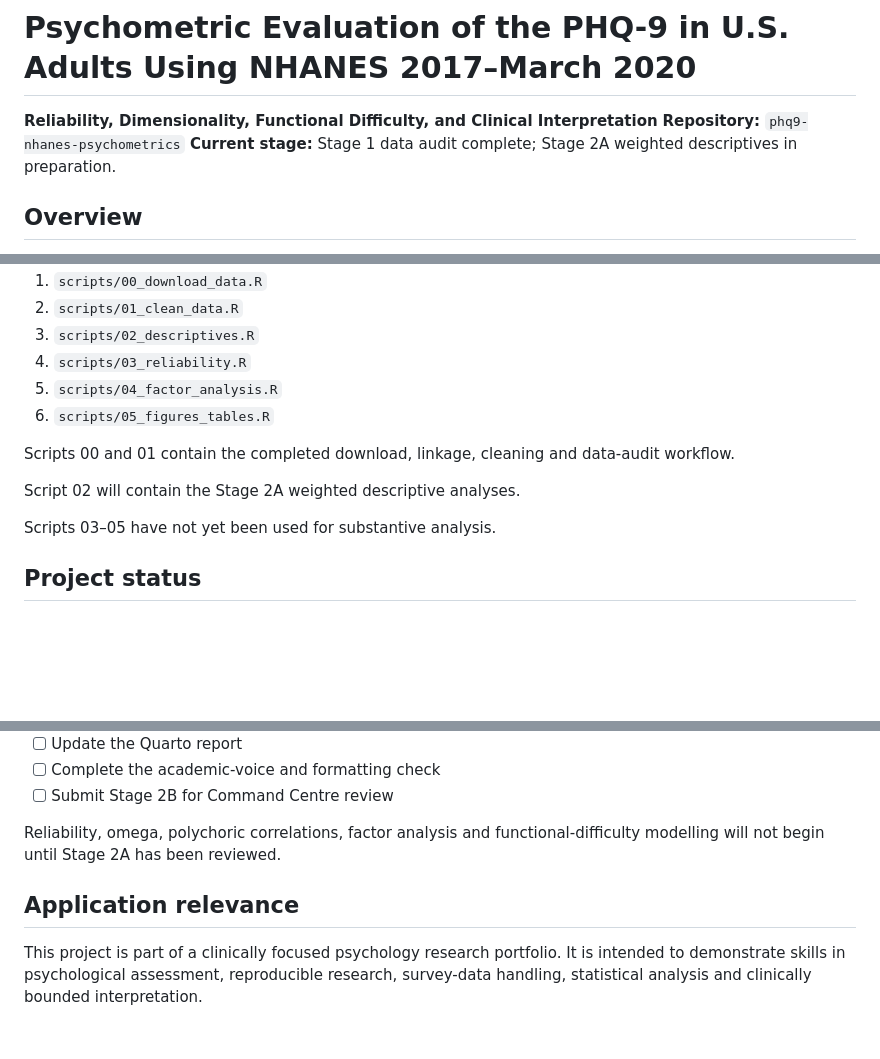
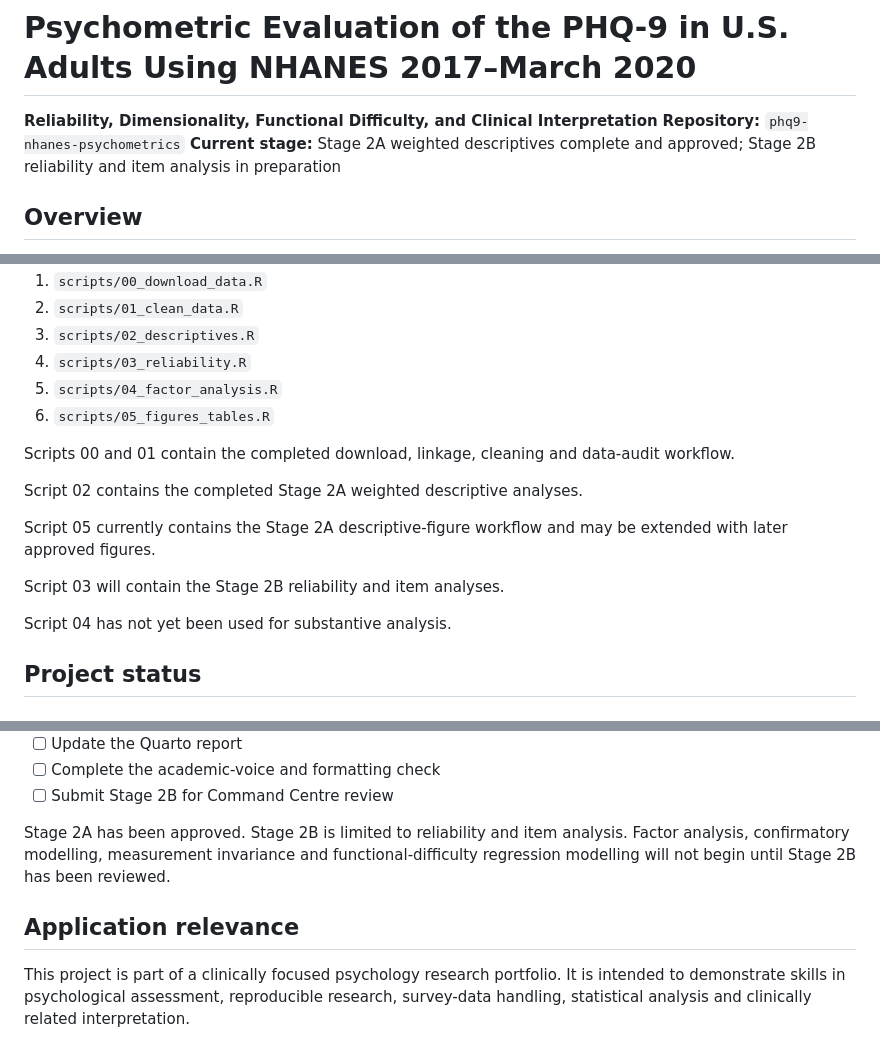
Before and after one commit to shane-hodson/phq9-psychometric-analysis, a Markdown page: README.md, 3 parts joined by grey strips. Rendered like a GitHub page; blank space fills up the shorter version.

Commit message:
Synchronise documentation after Stage 2A approval

```diff
--- a/README.md
+++ b/README.md
@@ -2,7 +2,7 @@
 
 **Reliability, Dimensionality, Functional Difficulty, and Clinical Interpretation**
 **Repository:** `phq9-nhanes-psychometrics`
-**Current stage:** Stage 1 data audit complete; Stage 2A weighted descriptives in preparation.
+**Current stage:** Stage 2A weighted descriptives complete and approved; Stage 2B reliability and item analysis in preparation
 
 ## Overview
 
@@ -172,9 +172,13 @@ phq9-nhanes-psychometrics/
 
 Scripts 00 and 01 contain the completed download, linkage, cleaning and data-audit workflow.
 
-Script 02 will contain the Stage 2A weighted descriptive analyses.
+Script 02 contains the completed Stage 2A weighted descriptive analyses.
 
-Scripts 03–05 have not yet been used for substantive analysis.
+Script 05 currently contains the Stage 2A descriptive-figure workflow and may be extended with later approved figures.
+
+Script 03 will contain the Stage 2B reliability and item analyses.
+
+Script 04 has not yet been used for substantive analysis.
 
 ## Project status
 
@@ -223,8 +227,8 @@ Scripts 03–05 have not yet been used for substantive analysis.
 - [ ] Complete the academic-voice and formatting check
 - [ ] Submit Stage 2B for Command Centre review
 
-Reliability, omega, polychoric correlations, factor analysis and functional-difficulty modelling will not begin until Stage 2A has been reviewed.
+Stage 2A has been approved. Stage 2B is limited to reliability and item analysis. Factor analysis, confirmatory modelling, measurement invariance and functional-difficulty regression modelling will not begin until Stage 2B has been reviewed.
 
 ## Application relevance
 
-This project is part of a clinically focused psychology research portfolio. It is intended to demonstrate skills in psychological assessment, reproducible research, survey-data handling, statistical analysis and clinically bounded interpretation.
+This project is part of a clinically focused psychology research portfolio. It is intended to demonstrate skills in psychological assessment, reproducible research, survey-data handling, statistical analysis and clinically related interpretation.
```
Also changed, not shown: ANALYSIS_PLAN.md (+331 -229 lines).
